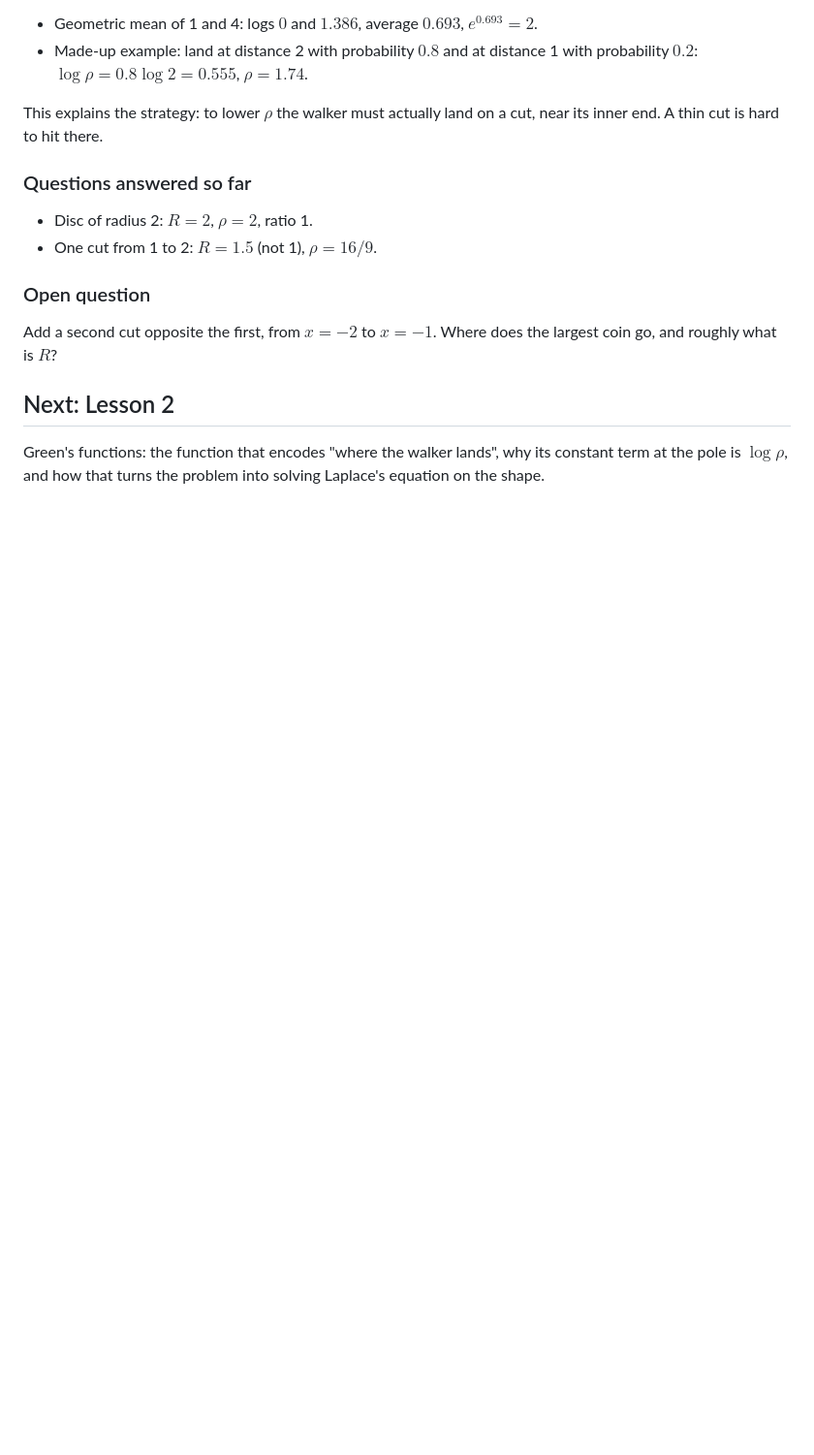
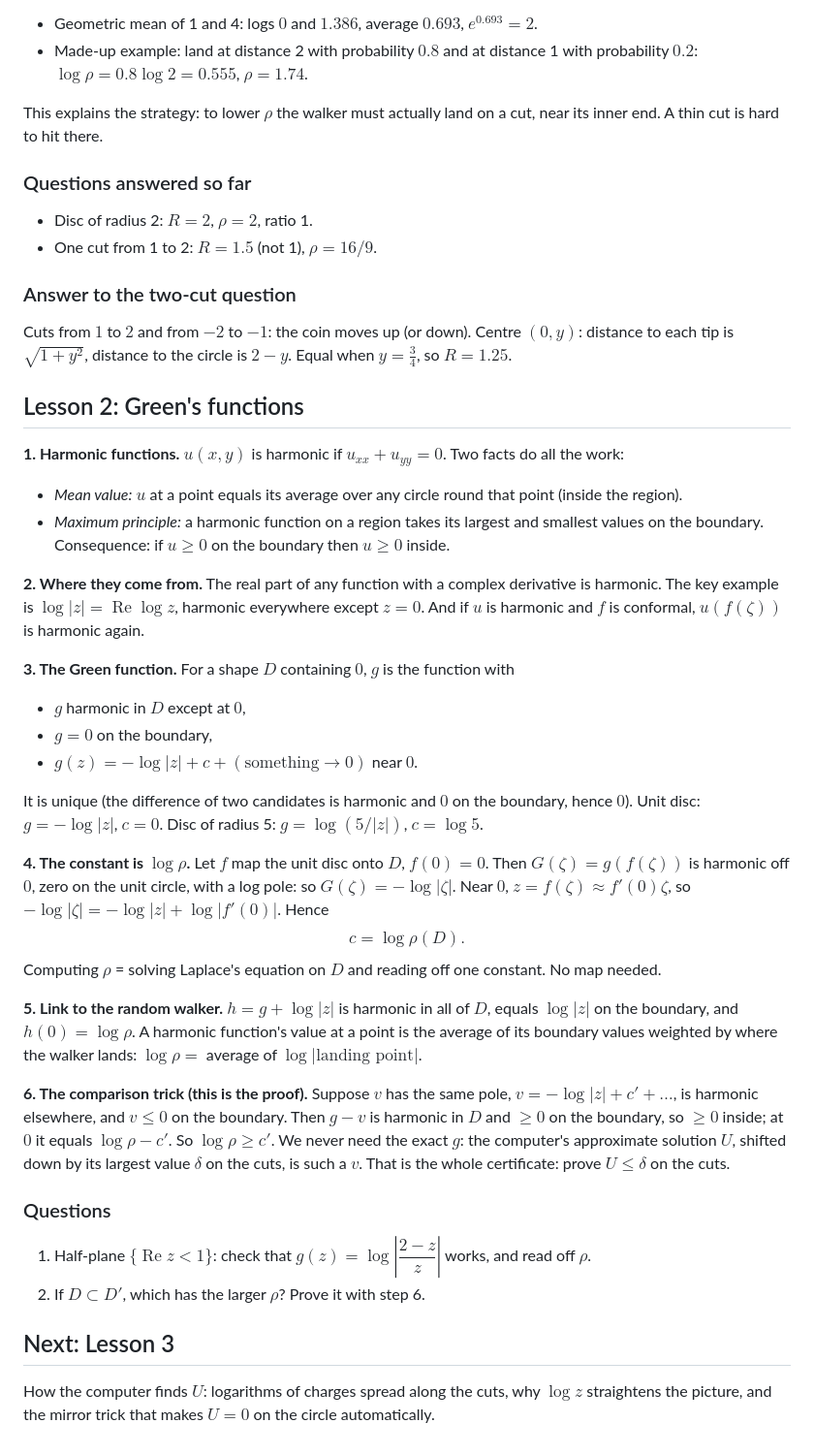
Before and after one commit to WynandVStaden/bloch-landau-slit-discs, a Markdown page: notes/LESSONS.md, the part around the change. Shown at 97% size. GitHub-like rendering; blank space fills up the shorter version.

Commit message:
Lesson 2: Green's functions
Co-Authored-By: Claude Opus 5.5 <noreply@anthropic.com>

```diff
--- a/notes/LESSONS.md
+++ b/notes/LESSONS.md
@@ -39,9 +39,37 @@ This explains the strategy: to lower $\rho$ the walker must actually land on a c
 * Disc of radius 2: $R=2$, $\rho=2$, ratio 1.
 * One cut from 1 to 2: $R=1.5$ (not 1), $\rho=16/9$.
 
-### Open question
-Add a second cut opposite the first, from $x=-2$ to $x=-1$. Where does the largest coin go, and roughly what is $R$?
+### Answer to the two-cut question
+Cuts from $1$ to $2$ and from $-2$ to $-1$: the coin moves up (or down). Centre $(0,y)$: distance to each tip is $\sqrt{1+y^2}$, distance to the circle is $2-y$. Equal when $y=\tfrac34$, so $R=1.25$.
 
-## Next: Lesson 2
+## Lesson 2: Green's functions
 
-Green's functions: the function that encodes "where the walker lands", why its constant term at the pole is $\log\rho$, and how that turns the problem into solving Laplace's equation on the shape.
+**1. Harmonic functions.** $u(x,y)$ is harmonic if $u_{xx}+u_{yy}=0$. Two facts do all the work:
+* *Mean value:* $u$ at a point equals its average over any circle round that point (inside the region).
+* *Maximum principle:* a harmonic function on a region takes its largest and smallest values on the boundary. Consequence: if $u\ge0$ on the boundary then $u\ge0$ inside.
+
+**2. Where they come from.** The real part of any function with a complex derivative is harmonic. The key example is $\log|z|=\operatorname{Re}\log z$, harmonic everywhere except $z=0$. And if $u$ is harmonic and $f$ is conformal, $u(f(\zeta))$ is harmonic again.
+
+**3. The Green function.** For a shape $D$ containing $0$, $g$ is the function with
+* $g$ harmonic in $D$ except at $0$,
+* $g=0$ on the boundary,
+* $g(z)=-\log|z|+c+(\text{something}\to0)$ near $0$.
+
+It is unique (the difference of two candidates is harmonic and $0$ on the boundary, hence $0$). Unit disc: $g=-\log|z|$, $c=0$. Disc of radius 5: $g=\log(5/|z|)$, $c=\log5$.
+
+**4. The constant is $\log\rho$.** Let $f$ map the unit disc onto $D$, $f(0)=0$. Then $G(\zeta)=g(f(\zeta))$ is harmonic off $0$, zero on the unit circle, with a log pole: so $G(\zeta)=-\log|\zeta|$. Near $0$, $z=f(\zeta)\approx f'(0)\zeta$, so $-\log|\zeta|=-\log|z|+\log|f'(0)|$. Hence
+$$c=\log\rho(D).$$
+Computing $\rho$ = solving Laplace's equation on $D$ and reading off one constant. No map needed.
+
+**5. Link to the random walker.** $h=g+\log|z|$ is harmonic in all of $D$, equals $\log|z|$ on the boundary, and $h(0)=\log\rho$. A harmonic function's value at a point is the average of its boundary values weighted by where the walker lands: $\log\rho=$ average of $\log|\text{landing point}|$.
+
+**6. The comparison trick (this is the proof).** Suppose $v$ has the same pole, $v=-\log|z|+c'+\dots$, is harmonic elsewhere, and $v\le0$ on the boundary. Then $g-v$ is harmonic in $D$ and $\ge0$ on the boundary, so $\ge0$ inside; at $0$ it equals $\log\rho-c'$. So $\log\rho\ge c'$.
+We never need the exact $g$: the computer's approximate solution $U$, shifted down by its largest value $\delta$ on the cuts, is such a $v$. That is the whole certificate: prove $U\le\delta$ on the cuts.
+
+### Questions
+1. Half-plane $\{\operatorname{Re}z<1\}$: check that $g(z)=\log\left|\dfrac{2-z}{z}\right|$ works, and read off $\rho$.
+2. If $D\subset D'$, which has the larger $\rho$? Prove it with step 6.
+
+## Next: Lesson 3
+
+How the computer finds $U$: logarithms of charges spread along the cuts, why $\log z$ straightens the picture, and the mirror trick that makes $U=0$ on the circle automatically.
```
